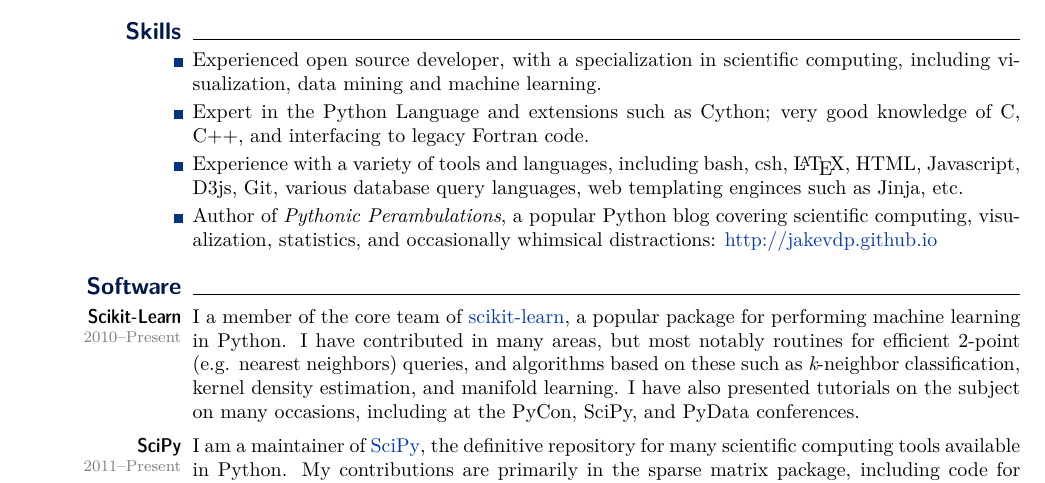
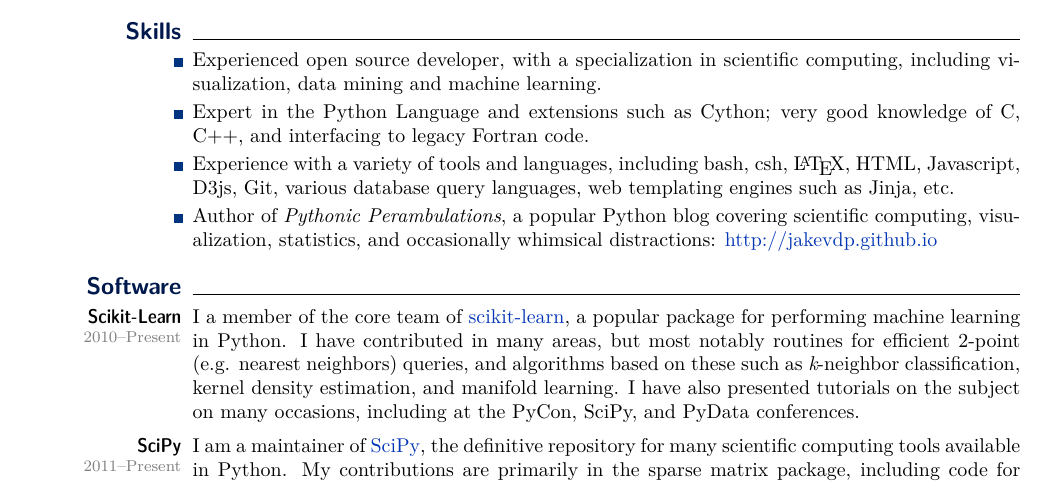
Before and after one commit to jakevdp/website, a LaTeX CV (CV/CV.tex): part of page 3 of 7, cut so that both start at the same text. Compiled offline with pdfLaTeX.

Commit message:
fix typo in CV

```diff
--- a/CV/CV.tex
+++ b/CV/CV.tex
@@ -465,7 +465,7 @@ scientific computing tools.
       very good knowledge of C, C++, and interfacing to legacy Fortran code.
     \item[\mydot] Experience with a variety of tools and languages, including
       bash, csh, \LaTeX{}, HTML, Javascript, D3js, Git, various database query
-      languages, web templating enginces such as Jinja, etc.
+      languages, web templating engines such as Jinja, etc.
     \item[\mydot] Author of {\it Pythonic Perambulations}, a popular Python
       blog covering scientific computing, visualization, statistics,
       and occasionally whimsical distractions:
```
